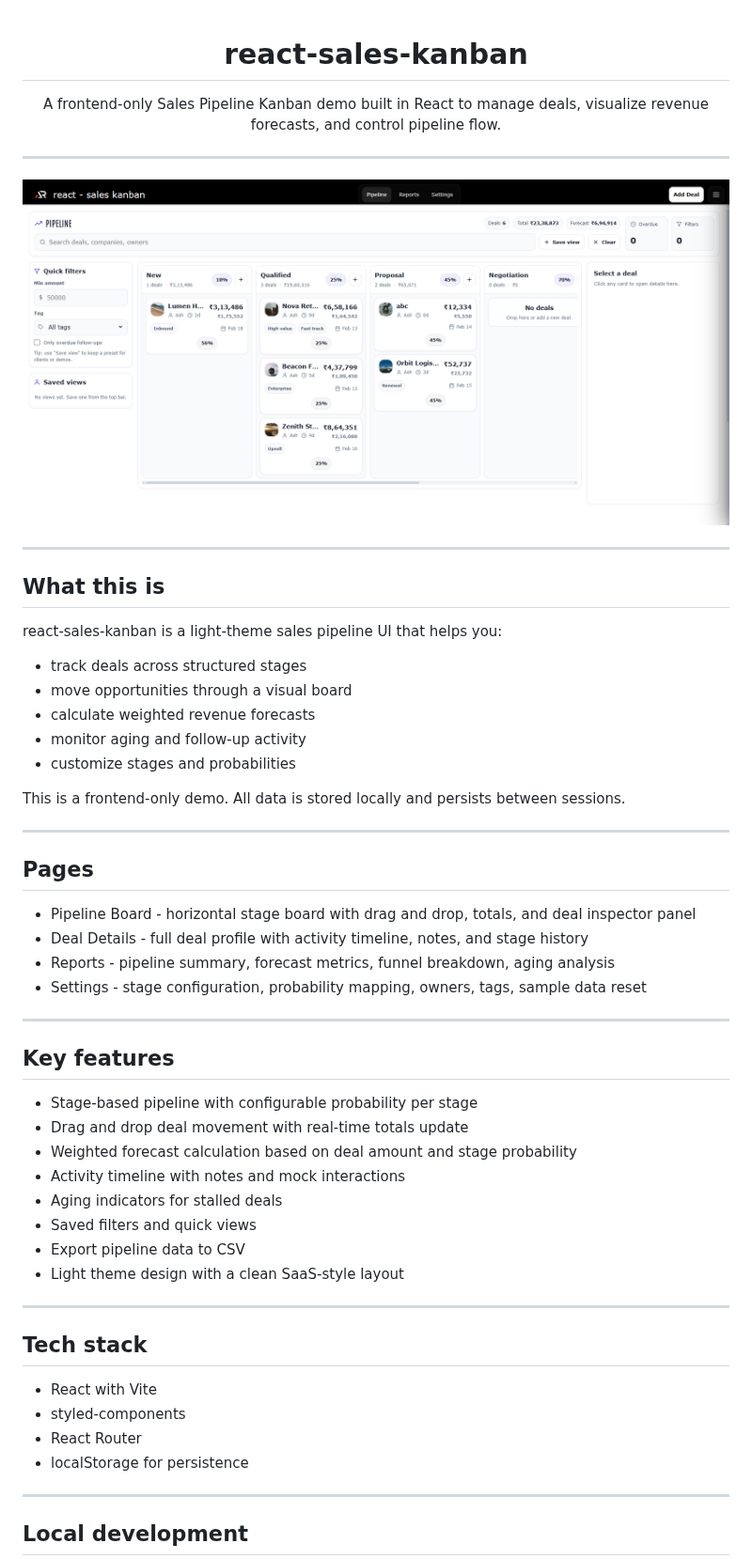
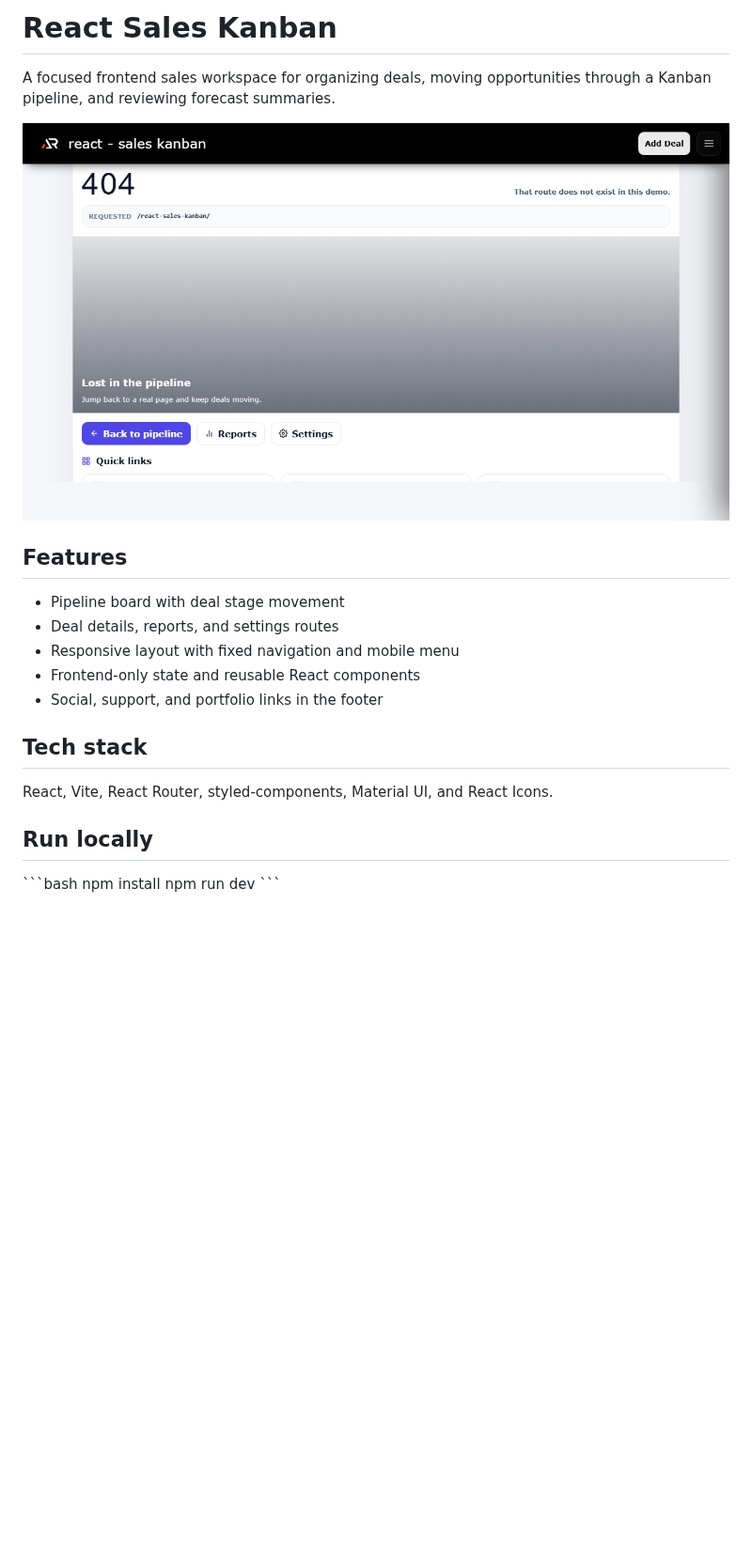
Before and after one commit to a2rp/react-sales-kanban, a Markdown page: README.md, the part around one of its changes. Shown at 94% size. Rendered like a GitHub page; pictures changed too: screenshot.png (added); blank space fills up the shorter version.

Commit message:
Refresh sales kanban frontend

```diff
--- a/README.md
+++ b/README.md
@@ -1,61 +1,25 @@
-<div align="center">
+# React Sales Kanban
 
-# react-sales-kanban
+A focused frontend sales workspace for organizing deals, moving opportunities through a Kanban pipeline, and reviewing forecast summaries.
 
-A frontend-only Sales Pipeline Kanban demo built in React to manage deals, visualize revenue forecasts, and control pipeline flow.
+![React Sales Kanban screenshot](screenshot.png)
 
-</div>
+## Features
 
----
-
-![alt text](image.png)
-
----
-
-## What this is
-
-react-sales-kanban is a light-theme sales pipeline UI that helps you:
-
-- track deals across structured stages
-- move opportunities through a visual board
-- calculate weighted revenue forecasts
-- monitor aging and follow-up activity
-- customize stages and probabilities
-
-This is a frontend-only demo. All data is stored locally and persists between sessions.
-
----
-
-## Pages
-
-- Pipeline Board - horizontal stage board with drag and drop, totals, and deal inspector panel
-- Deal Details - full deal profile with activity timeline, notes, and stage history
-- Reports - pipeline summary, forecast metrics, funnel breakdown, aging analysis
-- Settings - stage configuration, probability mapping, owners, tags, sample data reset
-
----
-
-## Key features
-
-- Stage-based pipeline with configurable probability per stage
-- Drag and drop deal movement with real-time totals update
-- Weighted forecast calculation based on deal amount and stage probability
-- Activity timeline with notes and mock interactions
-- Aging indicators for stalled deals
-- Saved filters and quick views
-- Export pipeline data to CSV
-- Light theme design with a clean SaaS-style layout
-
----
+- Pipeline board with deal stage movement
+- Deal details, reports, and settings routes
+- Responsive layout with fixed navigation and mobile menu
+- Frontend-only state and reusable React components
+- Social, support, and portfolio links in the footer
 
 ## Tech stack
 
-- React with Vite
-- styled-components
-- React Router
-- localStorage for persistence
+React, Vite, React Router, styled-components, Material UI, and React Icons.
 
----
+## Run locally
 
-## Local development
+\`\`\`bash
+npm install
+npm run dev
+\`\`\`
 
```
Also changed, not shown: other parts of README.md (+13 -39 lines), 8 other files.
